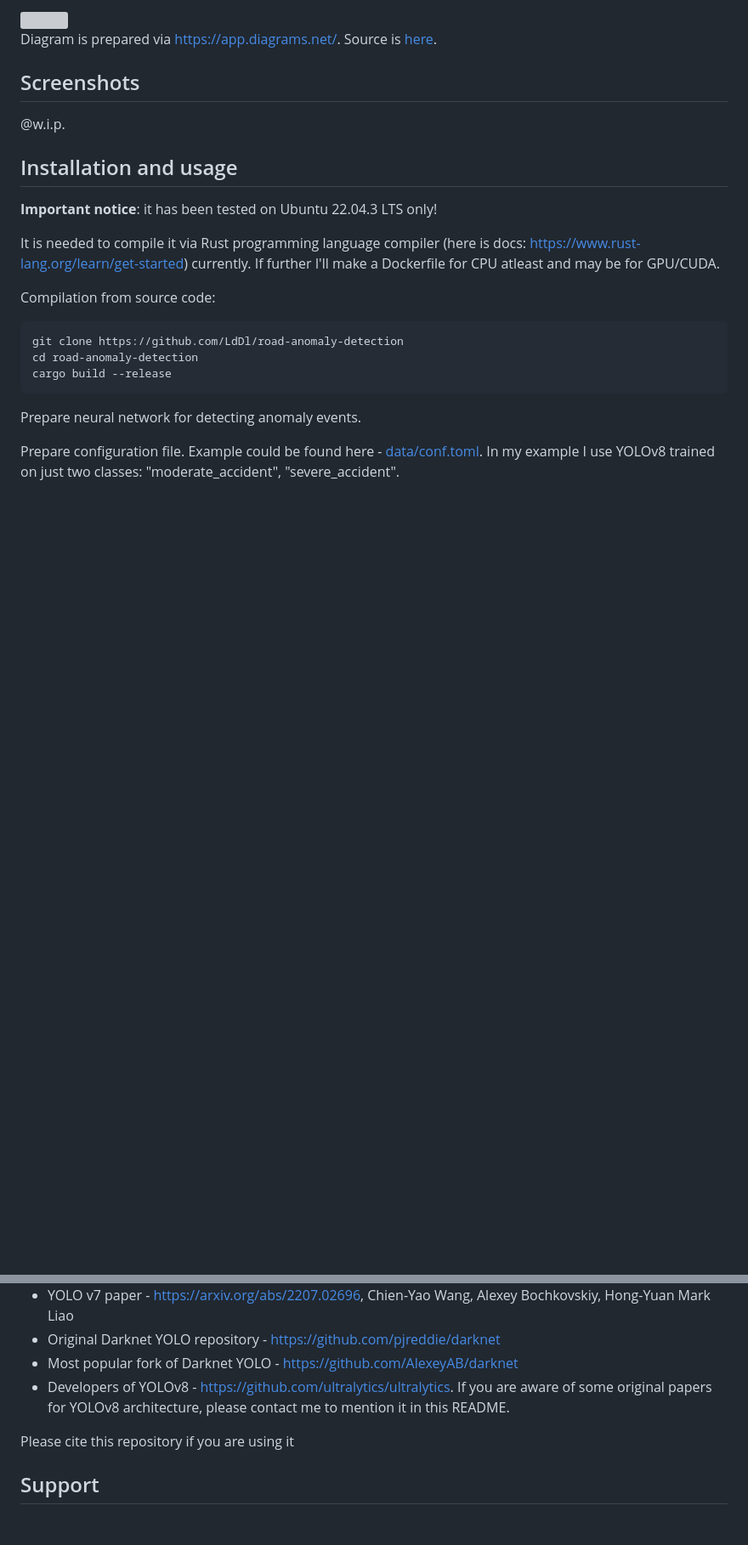
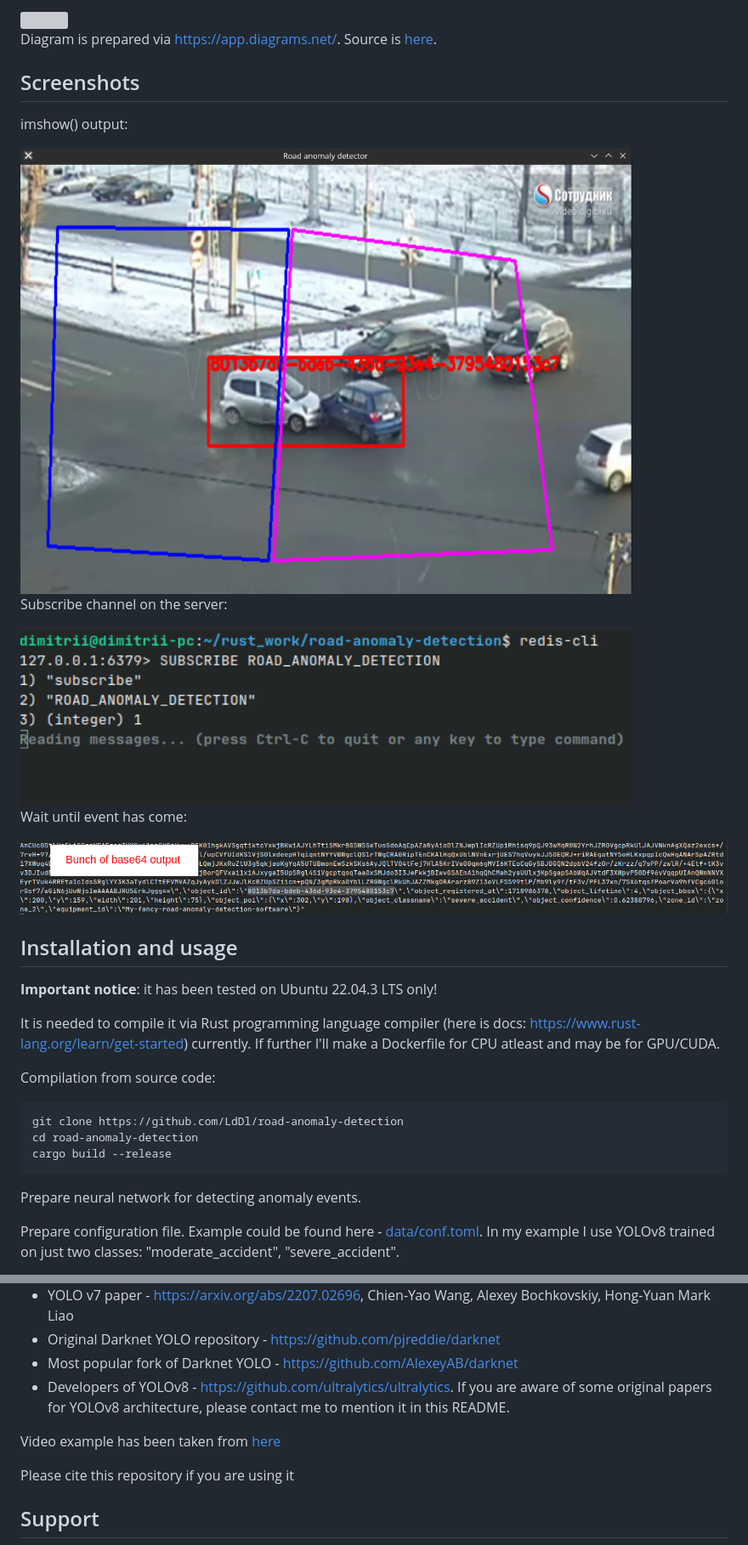
Before and after one commit to LdDl/road-anomaly-detection, a Markdown page: README.md, 2 parts joined by grey strips. Shown: that part at 85% size. GitHub-like rendering; pictures changed too: docs/screenshot_1.png (added), docs/screenshot_2.png (added), docs/screenshot_3-1.png (added); blank space fills up the shorter version; grey boxes are pictures that could not be loaded.

```diff
--- a/README.md
+++ b/README.md
@@ -27,7 +27,18 @@ Diagram could speak more than a thousand words. I'm not digging into the Backgro
 Diagram is prepared via https://app.diagrams.net/. Source is [here](docs/anomaly_detection.drawio).
 
 ## Screenshots
-@w.i.p.
+
+imshow() output:
+
+<img src="docs/screenshot_1.png" width="720">
+
+Subscribe channel on the server:
+
+<img src="docs/screenshot_2.png" width="720">
+
+Wait until event has come:
+
+<img src="docs/screenshot_3-1.png" height="240" width="1080">
 
 ## Installation and usage
 
@@ -70,6 +107,8 @@ export ROAD_ANOMALY_CONFIG=$(pwd)/data/conf.toml
 * Most popular fork of Darknet YOLO - https://github.com/AlexeyAB/darknet
 * Developers of YOLOv8 - https://github.com/ultralytics/ultralytics. If you are aware of some original papers for YOLOv8 architecture, please contact me to mention it in this README.
 
+Video example has been taken from [here](https://www.youtube.com/watch?v=z60Y20kJSmc)
+
 Please cite this repository if you are using it
 
 ## Support
```
Also changed, not shown: other parts of README.md (+26 -0 lines), docs/screenshot_3.png (added), 3 other files.
